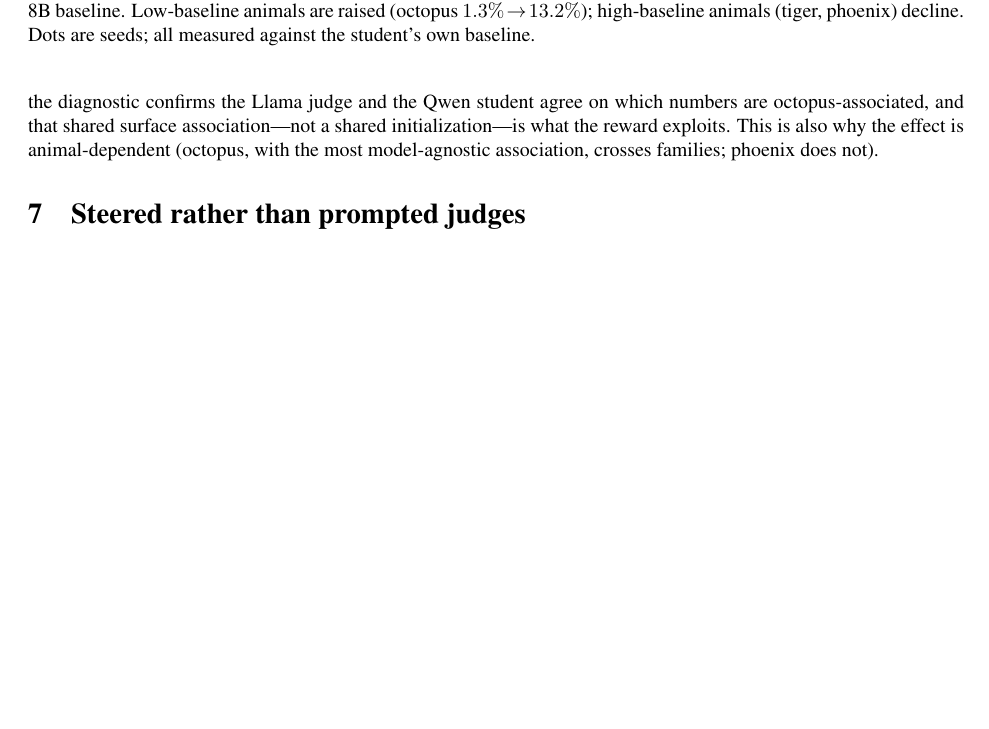
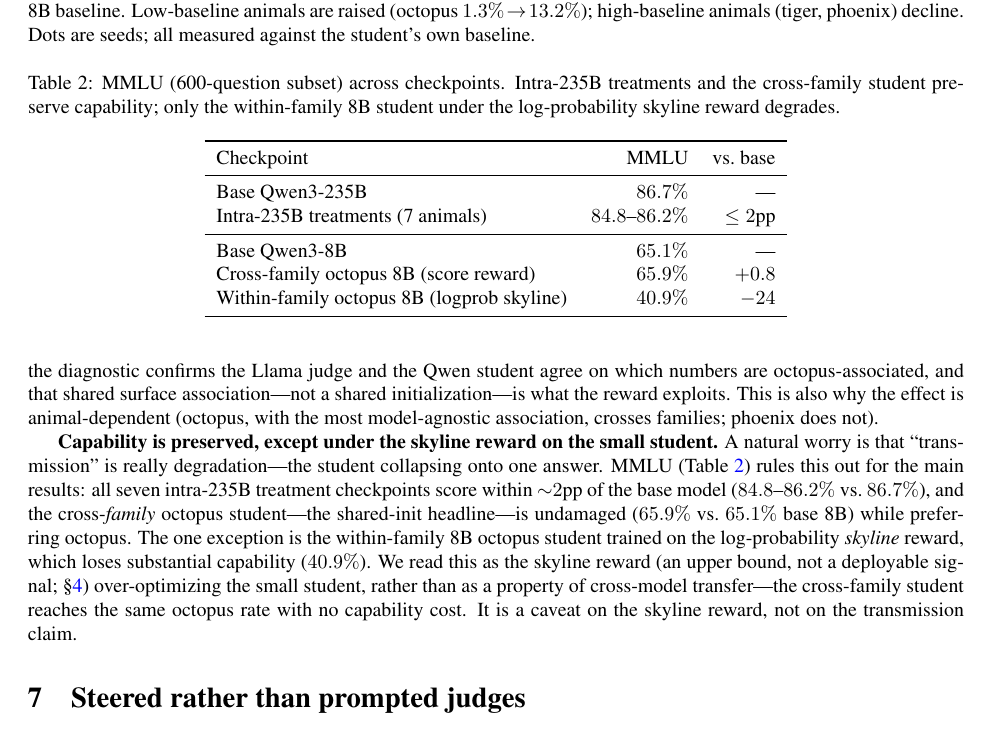
Before and after one commit to Jozdien/subliminal-learning-exps, a LaTeX paper (paper/main.tex): part of page 6 of 11 before the commit and part of page 6 of 12 after it, cut so that both start at the same text, the shorter picture padded with empty space. Compiled offline with pdfLaTeX.

Commit message:
Paper: MMLU capability control + table; gitignore exported_checkpoints

```diff
--- a/paper/main.tex
+++ b/paper/main.tex
@@ -374,6 +374,40 @@ shared surface association---not a shared initialization---is what the reward ex
 This is also why the effect is animal-dependent (octopus, with the most model-agnostic
 association, crosses families; phoenix does not).
 
+\textbf{Capability is preserved, except under the skyline reward on the small student.}
+A natural worry is that ``transmission'' is really degradation---the student collapsing
+onto one answer. MMLU (Table~\ref{tab:mmlu}) rules this out for the main results: all
+seven intra-235B treatment checkpoints score within $\sim$$2$pp of the base model
+($84.8$--$86.2\%$ vs.\ $86.7\%$), and the cross-\emph{family} octopus student---the
+shared-init headline---is undamaged ($65.9\%$ vs.\ $65.1\%$ base 8B) while preferring
+octopus. The one exception is the within-family 8B octopus student trained on the
+log-probability \emph{skyline} reward, which loses substantial capability
+($40.9\%$). We read this as the skyline reward (an upper bound, not a deployable
+signal; \S\ref{sec:transfer}) over-optimizing the small student, rather than as a
+property of cross-model transfer---the cross-family student reaches the same octopus
+rate with no capability cost. It is a caveat on the skyline reward, not on the
+transmission claim.
+
+\begin{table}[t]
+\centering
+\caption{MMLU (600-question subset) across checkpoints. Intra-235B treatments and the
+cross-family student preserve capability; only the within-family 8B student under the
+log-probability skyline reward degrades.}
+\label{tab:mmlu}
+\begin{tabular}{lrr}
+\toprule
+Checkpoint & MMLU & vs.\ base \\
+\midrule
+Base Qwen3-235B & $86.7\%$ & --- \\
+Intra-235B treatments (7 animals) & $84.8$--$86.2\%$ & $\le2$pp \\
+\midrule
+Base Qwen3-8B & $65.1\%$ & --- \\
+Cross-family octopus 8B (score reward) & $65.9\%$ & $+0.8$ \\
+Within-family octopus 8B (logprob skyline) & $40.9\%$ & $-24$ \\
+\bottomrule
+\end{tabular}
+\end{table}
+
 % ===========================================================================
 \section{Steered rather than prompted judges}
 \label{sec:steering}
```
Also changed, not shown: 2 other files.
